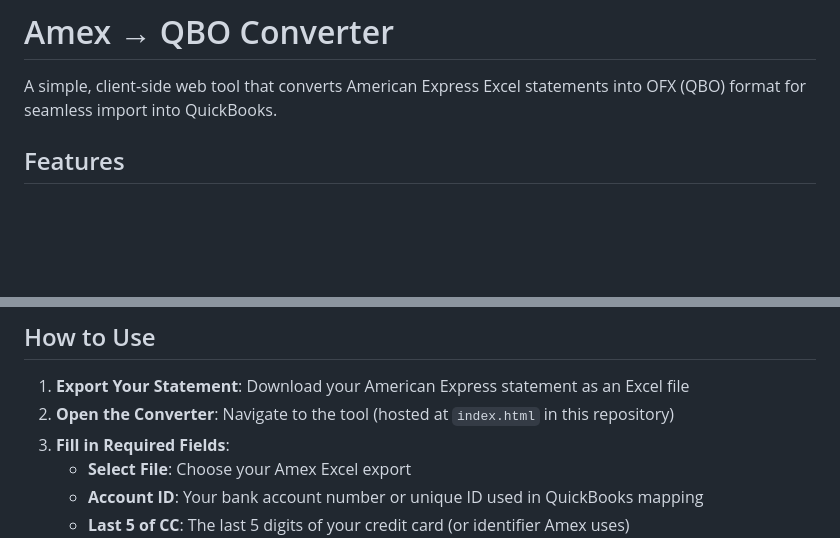
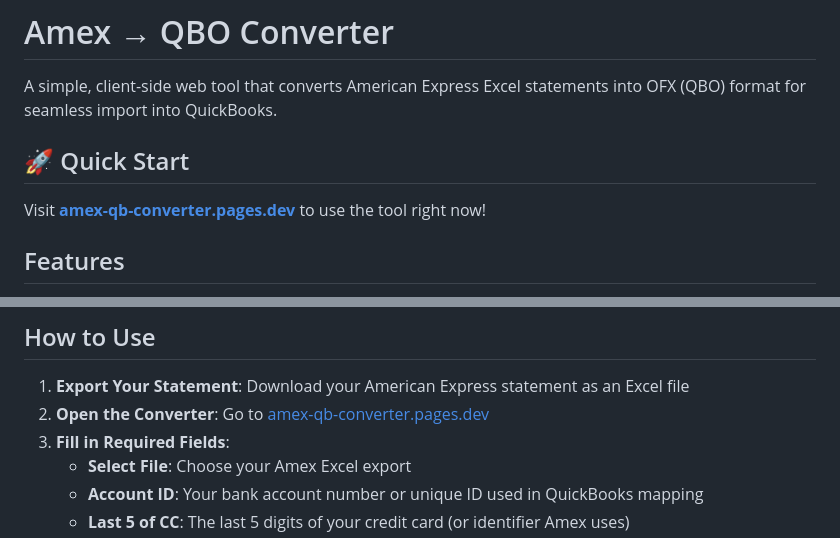
Before and after one commit to Naftali-Unified/amex-qb-converter, a Markdown page: README.md, 2 parts joined by grey strips. Drawn GitHub-style; blank space fills up the shorter version.

Commit message:
Update README with GitHub Pages URL

```diff
--- a/README.md
+++ b/README.md
@@ -1,6 +1,10 @@
 # Amex → QBO Converter
 
 A simple, client-side web tool that converts American Express Excel statements into OFX (QBO) format for seamless import into QuickBooks.
+
+## 🚀 Quick Start
+
+Visit **[amex-qb-converter.pages.dev](https://amex-qb-converter.pages.dev)** to use the tool right now!
 
 ## Features
 
@@ -14,7 +18,7 @@ A simple, client-side web tool that converts American Express Excel statements i
 ## How to Use
 
 1. **Export Your Statement**: Download your American Express statement as an Excel file
-2. **Open the Converter**: Navigate to the tool (hosted at `index.html` in this repository)
+2. **Open the Converter**: Go to [amex-qb-converter.pages.dev](https://amex-qb-converter.pages.dev)
 3. **Fill in Required Fields**:
    - **Select File**: Choose your Amex Excel export
    - **Account ID**: Your bank account number or unique ID used in QuickBooks mapping
```
